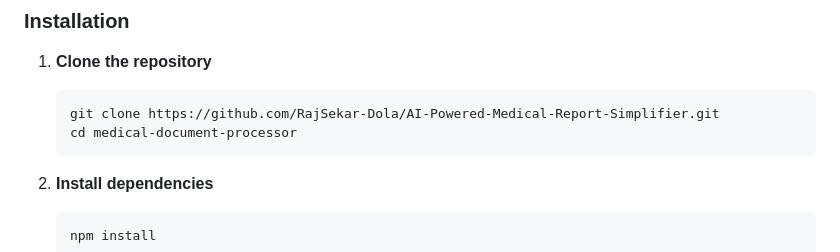
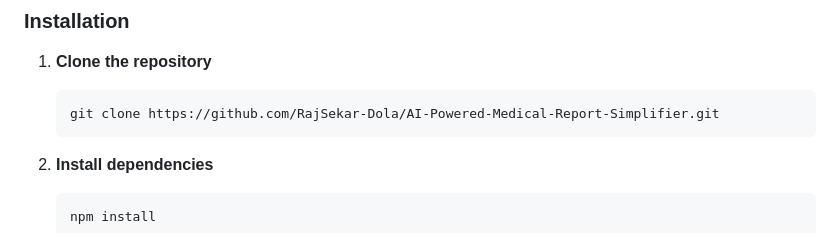
Before and after one commit to RajSekar-Dola/AI-Powered-Medical-Report-Simplifier, a Markdown page: README.md, the part around the change. Rendered like a GitHub page.

````diff
--- a/README.md
+++ b/README.md
@@ -29,7 +29,6 @@ A powerful web application that transforms complex medical reports into easy-to-
 1. **Clone the repository**
    ```bash
    git clone https://github.com/RajSekar-Dola/AI-Powered-Medical-Report-Simplifier.git
-   cd medical-document-processor
    ```
 
 2. **Install dependencies**
````
